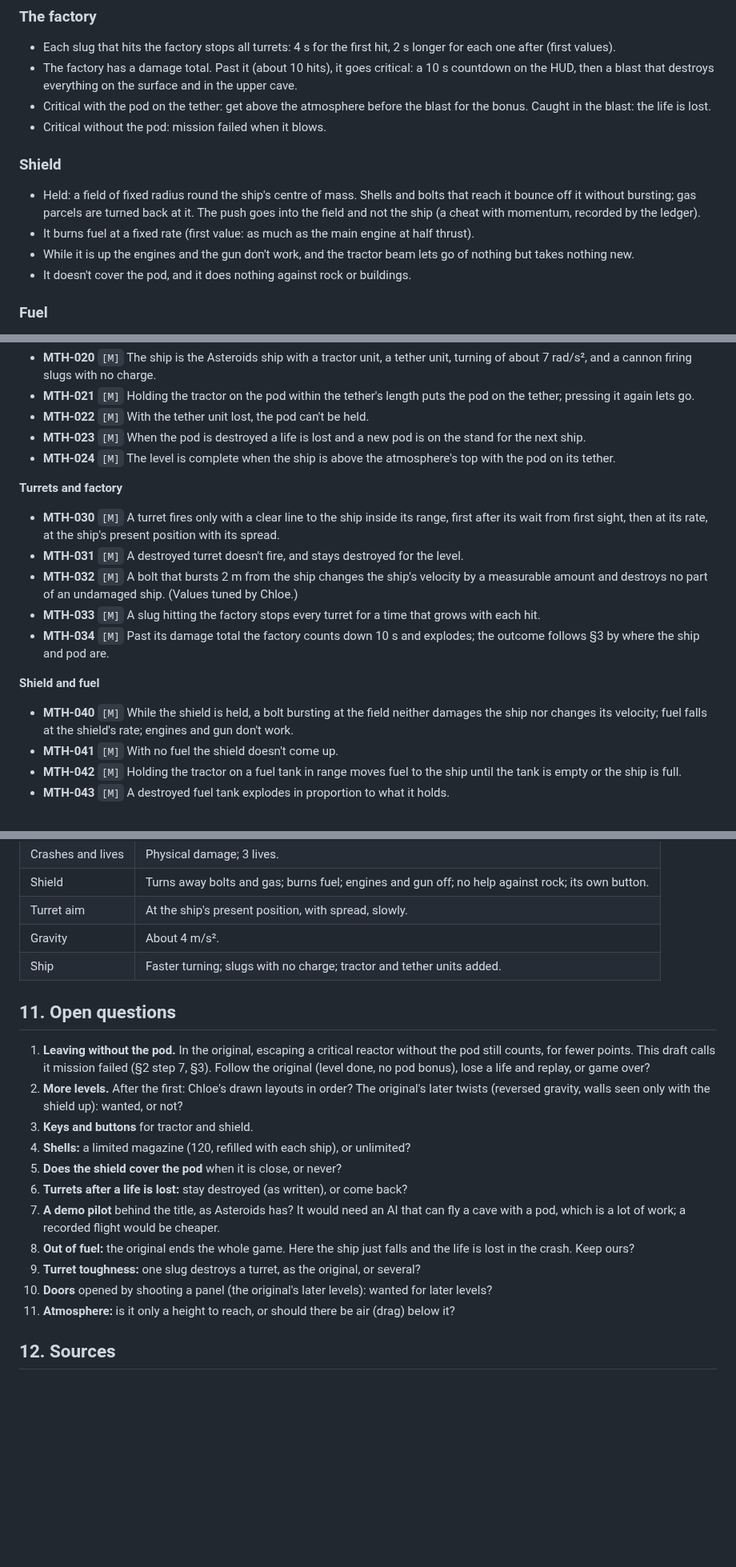
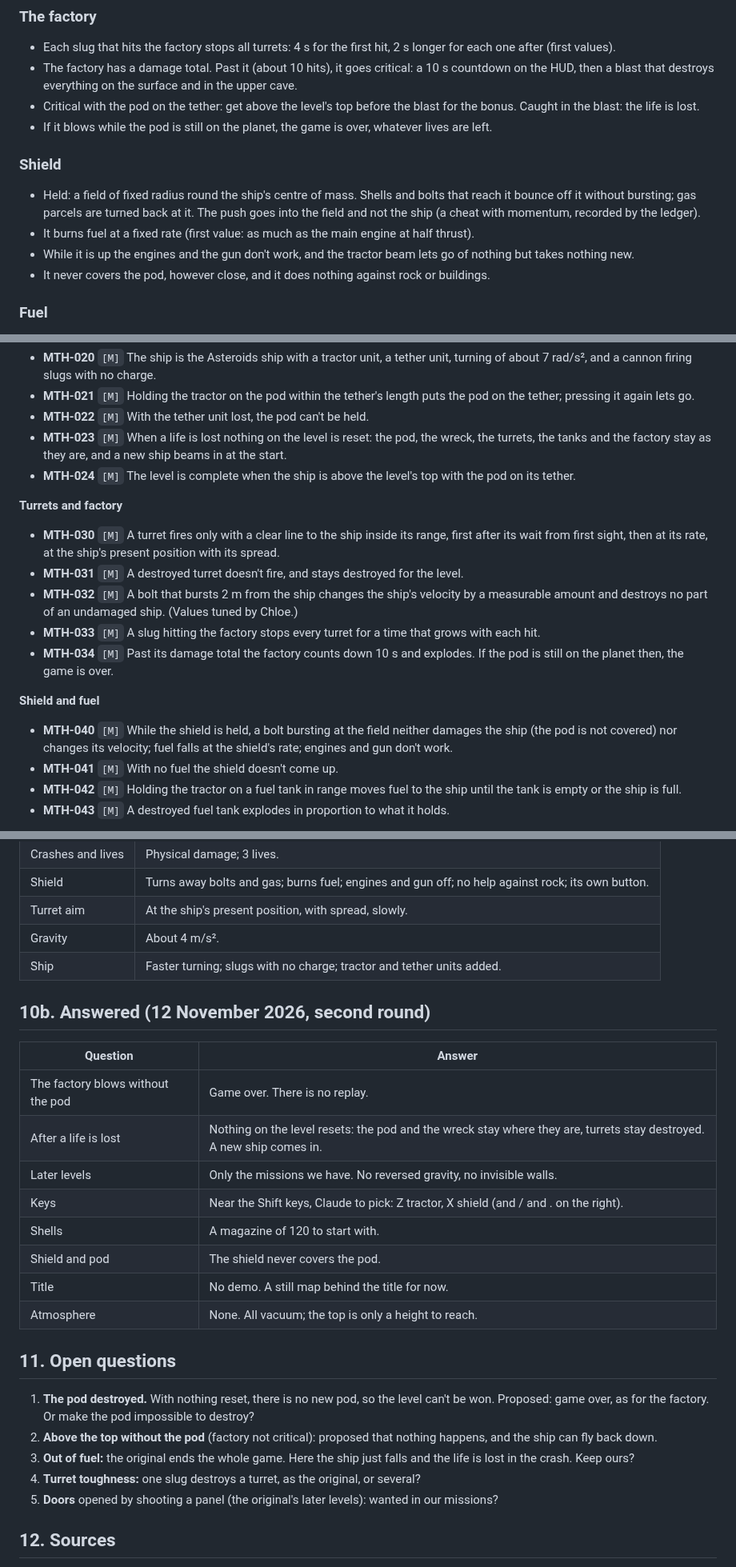
Before and after one commit to oopsboogaloo/mammothspacebattles, a Markdown page: docs/games/mammoth-thrust.md, 3 parts joined by grey strips. Shown at 80% size. Rendered like a GitHub page; blank space fills up the shorter version.

```diff
--- a/docs/games/mammoth-thrust.md
+++ b/docs/games/mammoth-thrust.md
@@ -112,9 +118,9 @@ other sources in §12):
   one after (first values).
 - The factory has a damage total. Past it (about 10 hits), it goes critical: a 10 s countdown on
   the HUD, then a blast that destroys everything on the surface and in the upper cave.
-- Critical with the pod on the tether: get above the atmosphere before the blast for the bonus.
+- Critical with the pod on the tether: get above the level's top before the blast for the bonus.
   Caught in the blast: the life is lost.
-- Critical without the pod: mission failed when it blows.
+- If it blows while the pod is still on the planet, the game is over, whatever lives are left.
 
 ### Shield
 
@@ -124,7 +130,7 @@ other sources in §12):
 - It burns fuel at a fixed rate (first value: as much as the main engine at half thrust).
 - While it is up the engines and the gun don't work, and the tractor beam lets go of nothing but
   takes nothing new.
-- It doesn't cover the pod, and it does nothing against rock or buildings.
+- It never covers the pod, however close, and it does nothing against rock or buildings.
 
 ### Fuel
 
@@ -191,9 +197,9 @@ Priority: **M** must, **S** should.
 - **MTH-021** `[M]` Holding the tractor on the pod within the tether's length puts the pod on the
   tether; pressing it again lets go.
 - **MTH-022** `[M]` With the tether unit lost, the pod can't be held.
-- **MTH-023** `[M]` When the pod is destroyed a life is lost and a new pod is on the stand for the
-  next ship.
-- **MTH-024** `[M]` The level is complete when the ship is above the atmosphere's top with the pod
+- **MTH-023** `[M]` When a life is lost nothing on the level is reset: the pod, the wreck, the
+  turrets, the tanks and the factory stay as they are, and a new ship beams in at the start.
+- **MTH-024** `[M]` The level is complete when the ship is above the level's top with the pod
   on its tether.
 
 **Turrets and factory**
@@ -205,12 +211,12 @@ Priority: **M** must, **S** should.
   measurable amount and destroys no part of an undamaged ship. (Values tuned by Chloe.)
 - **MTH-033** `[M]` A slug hitting the factory stops every turret for a time that grows with each
   hit.
-- **MTH-034** `[M]` Past its damage total the factory counts down 10 s and explodes; the outcome
-  follows §3 by where the ship and pod are.
+- **MTH-034** `[M]` Past its damage total the factory counts down 10 s and explodes. If the pod is
+  still on the planet then, the game is over.
 
 **Shield and fuel**
 - **MTH-040** `[M]` While the shield is held, a bolt bursting at the field neither damages the
-  ship nor changes its velocity; fuel falls at the shield's rate; engines and gun don't work.
+  ship (the pod is not covered) nor changes its velocity; fuel falls at the shield's rate; engines and gun don't work.
 - **MTH-041** `[M]` With no fuel the shield doesn't come up.
 - **MTH-042** `[M]` Holding the tractor on a fuel tank in range moves fuel to the ship until the
   tank is empty or the ship is full.
@@ -266,24 +272,29 @@ ship and its damage model, the cannon (WPN-008), explosive shells and gas, the t
 | Gravity | About 4 m/s². |
 | Ship | Faster turning; slugs with no charge; tractor and tether units added. |
 
+## 10b. Answered (12 November 2026, second round)
+
+| Question | Answer |
+|---|---|
+| The factory blows without the pod | Game over. There is no replay. |
+| After a life is lost | Nothing on the level resets: the pod and the wreck stay where they are, turrets stay destroyed. A new ship comes in. |
+| Later levels | Only the missions we have. No reversed gravity, no invisible walls. |
+| Keys | Near the Shift keys, Claude to pick: Z tractor, X shield (and / and . on the right). |
+| Shells | A magazine of 120 to start with. |
+| Shield and pod | The shield never covers the pod. |
+| Title | No demo. A still map behind the title for now. |
+| Atmosphere | None. All vacuum; the top is only a height to reach. |
+
 ## 11. Open questions
 
-1. **Leaving without the pod.** In the original, escaping a critical reactor without the pod
-   still counts, for fewer points. This draft calls it mission failed (§2 step 7, §3). Follow the
-   original (level done, no pod bonus), lose a life and replay, or game over?
-2. **More levels.** After the first: Chloe's drawn layouts in order? The original's later twists
-   (reversed gravity, walls seen only with the shield up): wanted, or not?
-3. **Keys and buttons** for tractor and shield.
-4. **Shells:** a limited magazine (120, refilled with each ship), or unlimited?
-5. **Does the shield cover the pod** when it is close, or never?
-6. **Turrets after a life is lost:** stay destroyed (as written), or come back?
-7. **A demo pilot** behind the title, as Asteroids has? It would need an AI that can fly a cave
-   with a pod, which is a lot of work; a recorded flight would be cheaper.
-8. **Out of fuel:** the original ends the whole game. Here the ship just falls and the life is
+1. **The pod destroyed.** With nothing reset, there is no new pod, so the level can't be won.
+   Proposed: game over, as for the factory. Or make the pod impossible to destroy?
+2. **Above the top without the pod** (factory not critical): proposed that nothing happens, and
+   the ship can fly back down.
+3. **Out of fuel:** the original ends the whole game. Here the ship just falls and the life is
    lost in the crash. Keep ours?
-9. **Turret toughness:** one slug destroys a turret, as the original, or several?
-10. **Doors** opened by shooting a panel (the original's later levels): wanted for later levels?
-11. **Atmosphere:** is it only a height to reach, or should there be air (drag) below it?
+4. **Turret toughness:** one slug destroys a turret, as the original, or several?
+5. **Doors** opened by shooting a panel (the original's later levels): wanted in our missions?
 
 ## 12. Sources
 
```
Also changed, not shown: other parts of docs/games/mammoth-thrust.md (+24 -18 lines).
